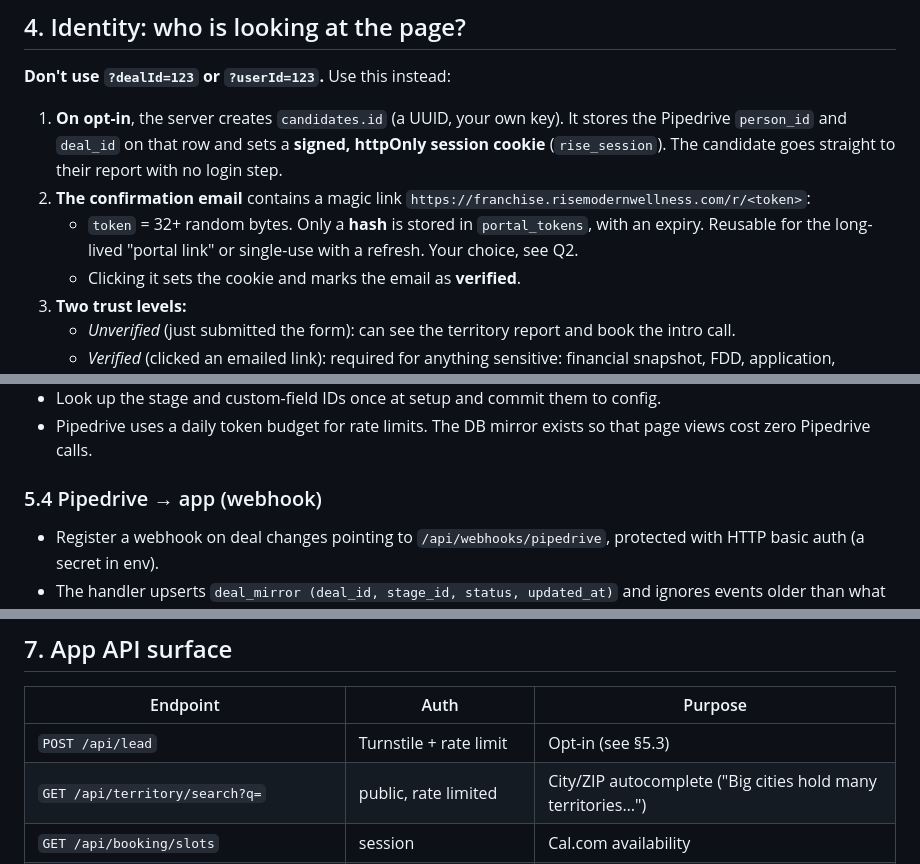
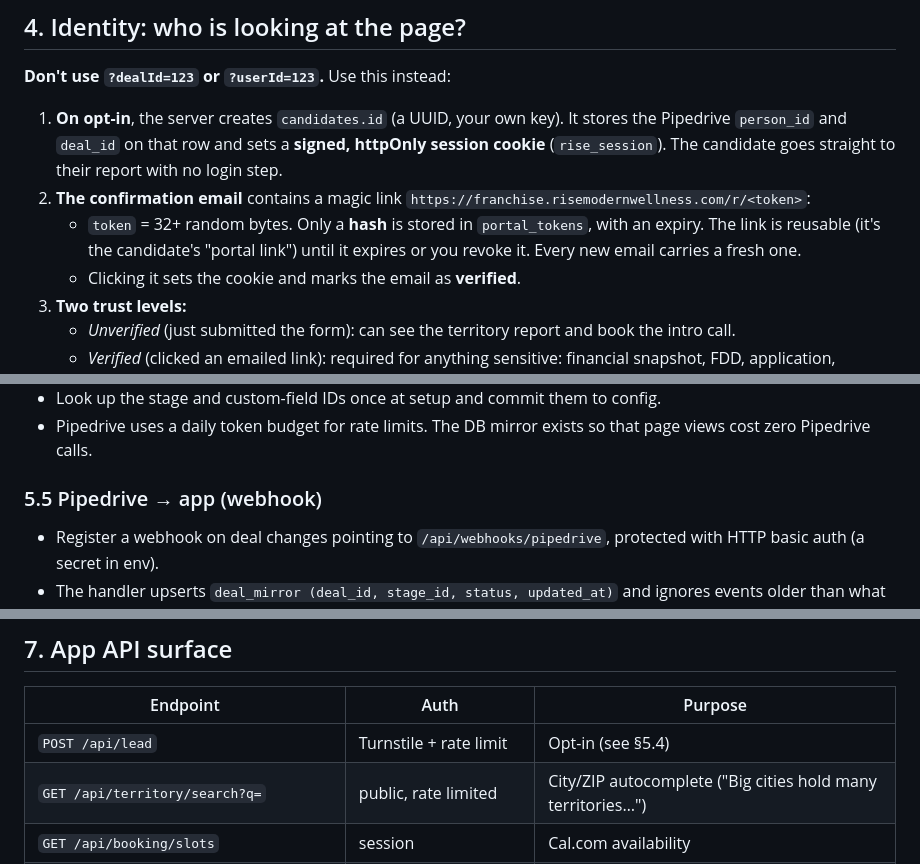
Before and after one commit to gahlbergioabea/rise_connecteam_tools, a Markdown page: docs/franchise-portal-architecture.md, 3 parts joined by grey strips. GitHub-like rendering.

```diff
--- a/docs/franchise-portal-architecture.md
+++ b/docs/franchise-portal-architecture.md
@@ -93,7 +93,7 @@ That gives the candidate one bookmark and one link in every email.
 
 1. **On opt-in**, the server creates `candidates.id` (a UUID, your own key). It stores the Pipedrive `person_id` and `deal_id` on that row and sets a **signed, httpOnly session cookie** (`rise_session`). The candidate goes straight to their report with no login step.
 2. **The confirmation email** contains a magic link `https://franchise.risemodernwellness.com/r/<token>`:
-   - `token` = 32+ random bytes. Only a **hash** is stored in `portal_tokens`, with an expiry. Reusable for the long-lived "portal link" or single-use with a refresh. Your choice, see Q2.
+   - `token` = 32+ random bytes. Only a **hash** is stored in `portal_tokens`, with an expiry. The link is reusable (it's the candidate's "portal link") until it expires or you revoke it. Every new email carries a fresh one.
    - Clicking it sets the cookie and marks the email as **verified**.
 3. **Two trust levels:**
    - *Unverified* (just submitted the form): can see the territory report and book the intro call.
@@ -176,7 +194,7 @@ The report page shows the loading animation from the mockup ("Finding Katy, TX
 - Look up the stage and custom-field IDs once at setup and commit them to config.
 - Pipedrive uses a daily token budget for rate limits. The DB mirror exists so that page views cost zero Pipedrive calls.
 
-### 5.4 Pipedrive → app (webhook)
+### 5.5 Pipedrive → app (webhook)
 
 - Register a webhook on deal changes pointing to `/api/webhooks/pipedrive`, protected with HTTP basic auth (a secret in env).
 - The handler upserts `deal_mirror (deal_id, stage_id, status, updated_at)` and ignores events older than what it already has.
@@ -246,7 +264,7 @@ sequenceDiagram
 
 | Endpoint | Auth | Purpose |
 |---|---|---|
-| `POST /api/lead` | Turnstile + rate limit | Opt-in (see §5.3) |
+| `POST /api/lead` | Turnstile + rate limit | Opt-in (see §5.4) |
 | `GET /api/territory/search?q=` | public, rate limited | City/ZIP autocomplete ("Big cities hold many territories…") |
 | `GET /api/booking/slots` | session | Cal.com availability |
 | `POST /api/booking/prep` | session | Prep answers + gate |
```
Also changed, not shown: other parts of docs/franchise-portal-architecture.md (+31 -11 lines).
